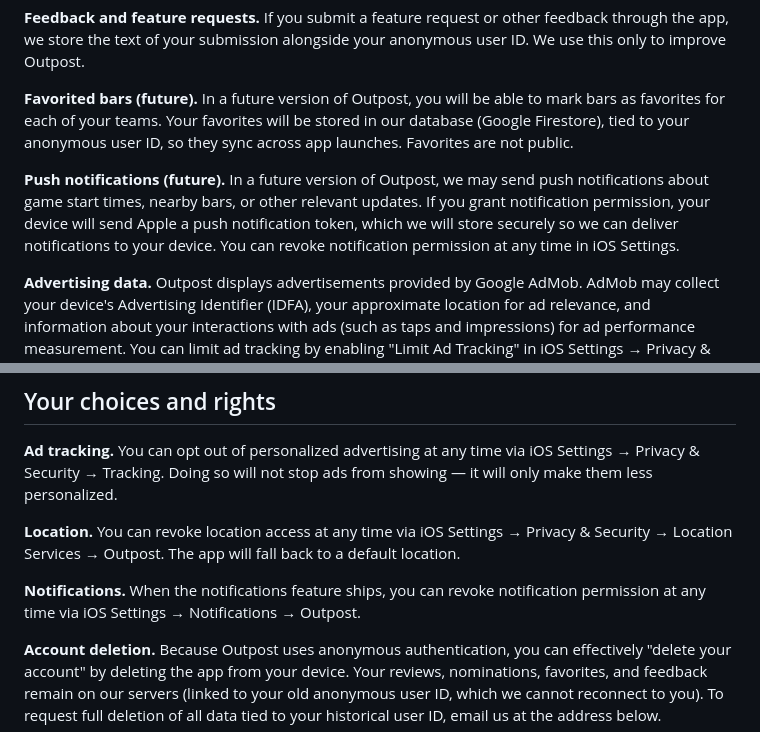
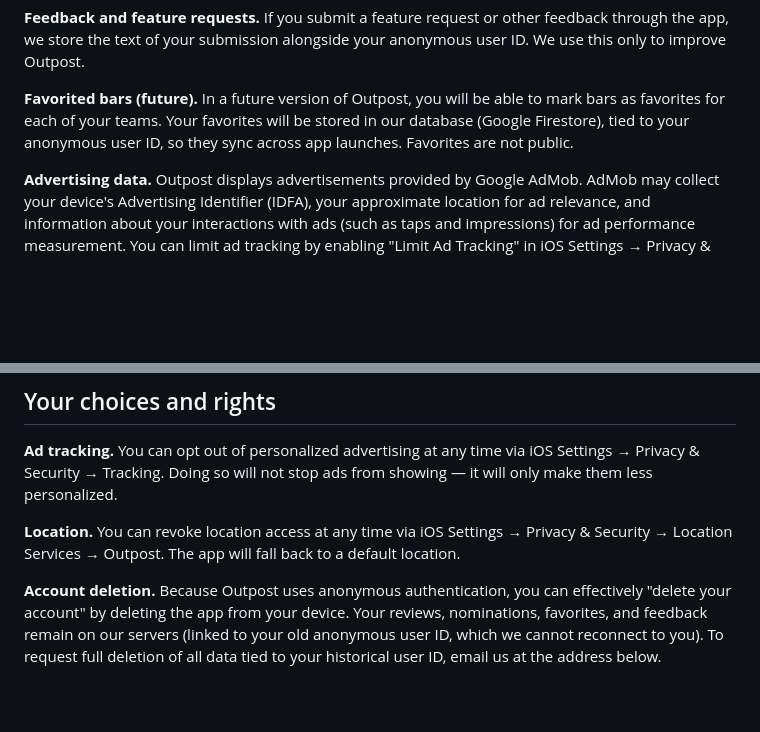
Before and after one commit to SnowBelt93/outpost-privacy, a Markdown page: index.md, 2 parts joined by grey strips. Drawn GitHub-style; blank space fills up the shorter version.

Commit message:
Remove push notification disclosures — feature deferred from v0.1
Push notifications are no longer planned for the v0.1 launch. Removes
the "Push notifications (future)" paragraph from "Information we
collect" and the "Notifications. When the notifications feature ships..."
bullet from "Your choices and rights." We'll re-add disclosure when/if
the feature actually ships.

Co-Authored-By: Claude Opus 4.7 (1M context) <noreply@anthropic.com>

```diff
--- a/index.md
+++ b/index.md
@@ -17,8 +17,6 @@ This is the privacy policy for Outpost ("the app"), an iOS app for finding sport
 **Feedback and feature requests.** If you submit a feature request or other feedback through the app, we store the text of your submission alongside your anonymous user ID. We use this only to improve Outpost.
 
 **Favorited bars (future).** In a future version of Outpost, you will be able to mark bars as favorites for each of your teams. Your favorites will be stored in our database (Google Firestore), tied to your anonymous user ID, so they sync across app launches. Favorites are not public.
-
-**Push notifications (future).** In a future version of Outpost, we may send push notifications about game start times, nearby bars, or other relevant updates. If you grant notification permission, your device will send Apple a push notification token, which we will store securely so we can deliver notifications to your device. You can revoke notification permission at any time in iOS Settings.
 
 **Advertising data.** Outpost displays advertisements provided by Google AdMob. AdMob may collect your device's Advertising Identifier (IDFA), your approximate location for ad relevance, and information about your interactions with ads (such as taps and impressions) for ad performance measurement. You can limit ad tracking by enabling "Limit Ad Tracking" in iOS Settings → Privacy & Security → Tracking. The first time the app launches, you will be prompted to allow or deny tracking via Apple's App Tracking Transparency (ATT) framework. For more information, see Google's privacy policy: https://policies.google.com/privacy
 
@@ -65,8 +63,6 @@ These providers receive only the data described above, and only as needed to ope
 
 **Location.** You can revoke location access at any time via iOS Settings → Privacy & Security → Location Services → Outpost. The app will fall back to a default location.
 
-**Notifications.** When the notifications feature ships, you can revoke notification permission at any time via iOS Settings → Notifications → Outpost.
-
 **Account deletion.** Because Outpost uses anonymous authentication, you can effectively "delete your account" by deleting the app from your device. Your reviews, nominations, favorites, and feedback remain on our servers (linked to your old anonymous user ID, which we cannot reconnect to you). To request full deletion of all data tied to your historical user ID, email us at the address below.
 
 ## Children's privacy
```
